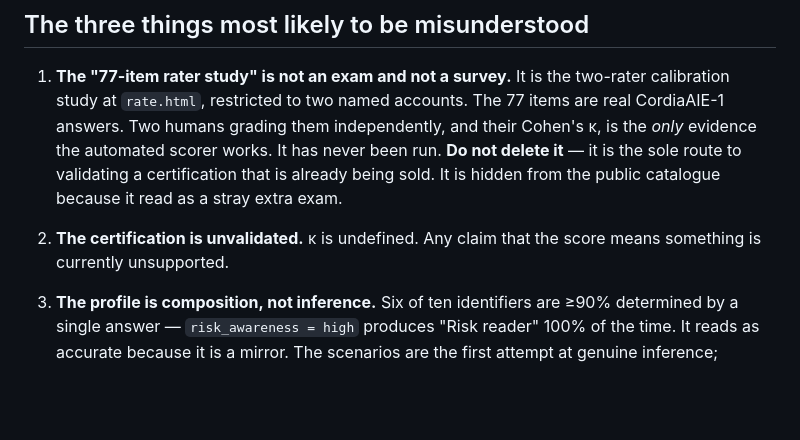
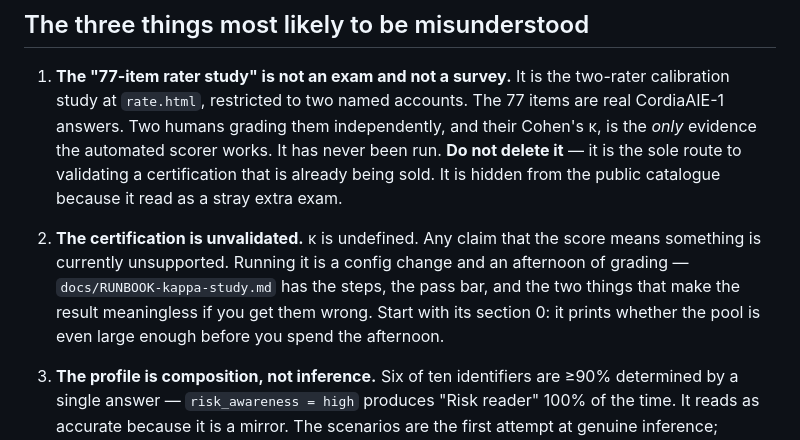
Before and after one commit to ItzJLaugh/Cordia, a Markdown page: CORDIA_BRIEF.md, the part around the change. Rendered like a GitHub page; blank space fills up the shorter version.

```diff
--- a/CORDIA_BRIEF.md
+++ b/CORDIA_BRIEF.md
@@ -129,7 +129,11 @@ number above as synthetic until real participants run through it.
    from the public catalogue because it read as a stray extra exam.
 
 2. **The certification is unvalidated.** κ is undefined. Any claim that the
-   score means something is currently unsupported.
+   score means something is currently unsupported. Running it is a config
+   change and an afternoon of grading — `docs/RUNBOOK-kappa-study.md` has the
+   steps, the pass bar, and the two things that make the result meaningless if
+   you get them wrong. Start with its section 0: it prints whether the pool is
+   even large enough before you spend the afternoon.
 
 3. **The profile is composition, not inference.** Six of ten identifiers are
    ≥90% determined by a single answer — `risk_awareness = high` produces "Risk
```
Also changed, not shown: docs/RUNBOOK-kappa-study.md (added, +260 -0 lines).
